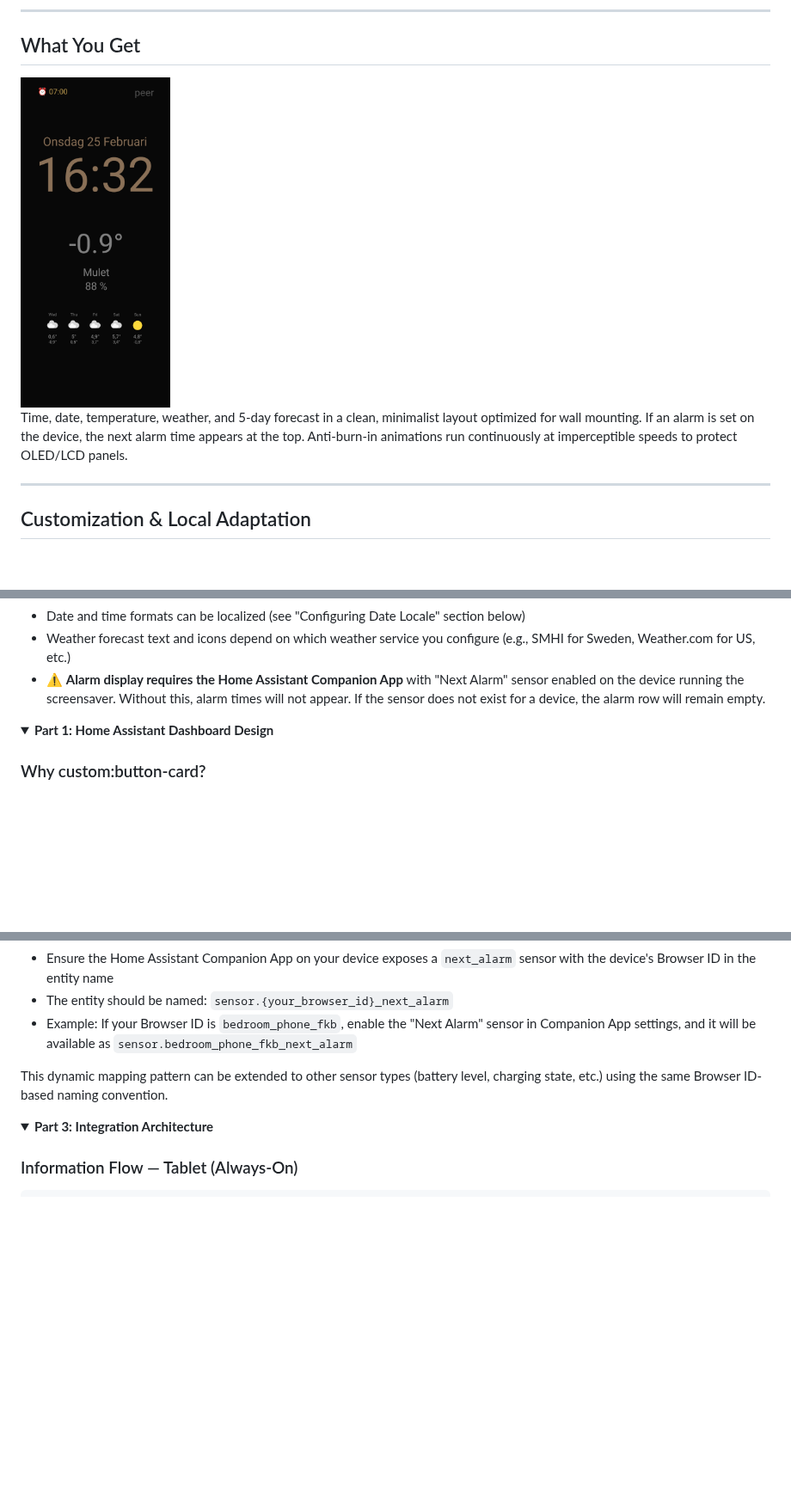
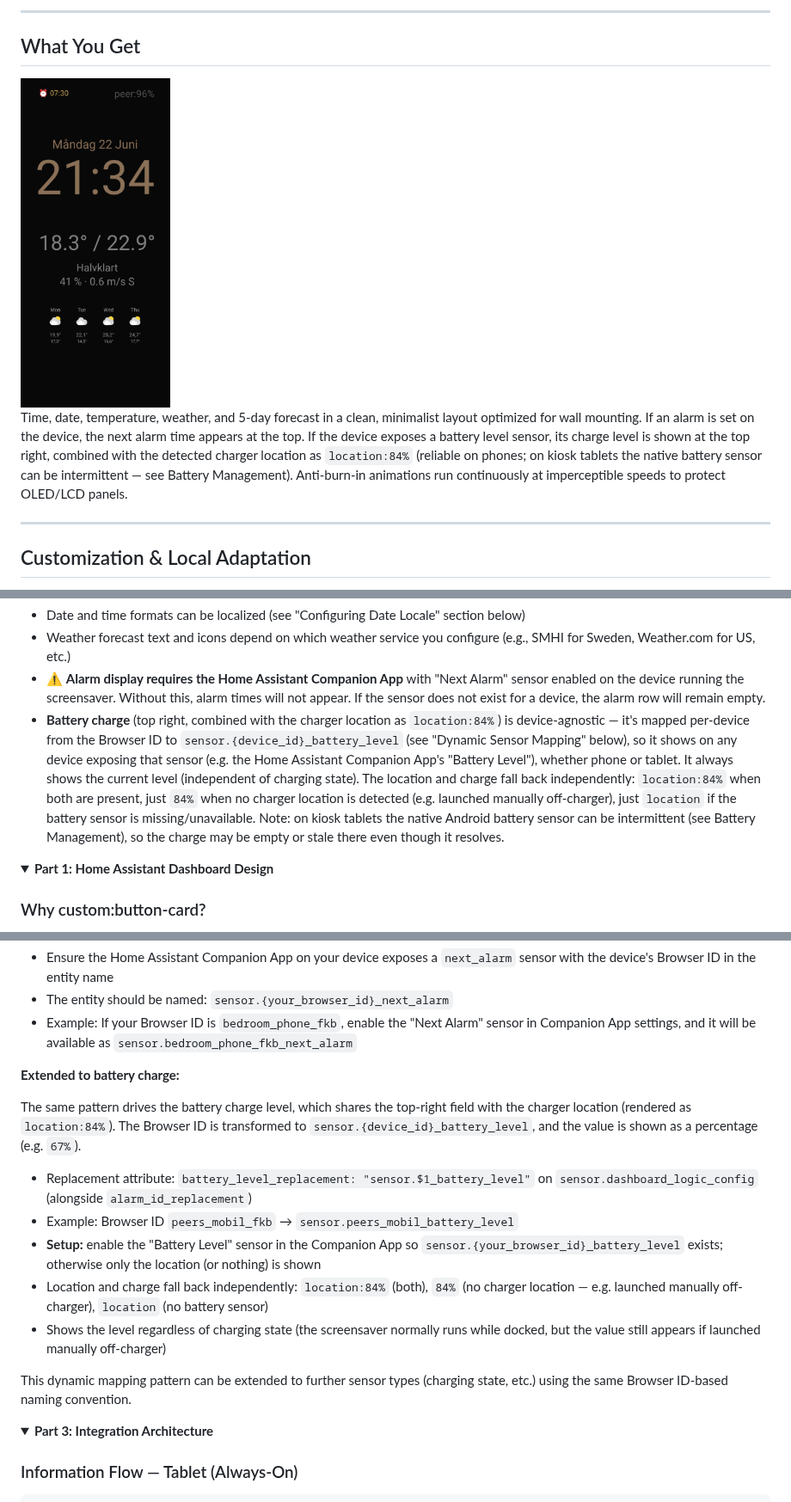
Before and after one commit to ptorngren/home-assistant-samples, a Markdown page: screensaver/README.md, 3 parts joined by grey strips. Shown at 86% size. Drawn GitHub-style; pictures changed too: screensaver/docs/screensaver.jpg; folded sections open; blank space fills up the shorter version.

Commit message:
screensaver, triangulation: show device battery charge with charger location
Combine the device's battery level with the detected charger location in the
top-right field, rendered as "location:84%". Both resolve via the same Browser
ID transform used by the alarm field, falling back independently: "location:84%"
(both), "84%" (no charger location), "location" (no battery sensor).

- bt_triangulation.yaml: add battery_level_replacement attribute
  (sensor.$1_battery_level) to sensor.dashboard_logic_config
- screensaver.yaml: resolve and combine battery charge with charger location
  in the charger_location template
- README: document the battery charge field, fallback behavior, and the
  extended dynamic sensor mapping
- update screensaver.jpg screenshot

Co-Authored-By: Claude Opus 4.8 <noreply@anthropic.com>

```diff
--- a/screensaver/README.md
+++ b/screensaver/README.md
@@ -143,7 +143,7 @@ To achieve **automatic activation, clean exit, and device-aware behavior**, addi
 
 <img src="docs/screensaver.jpg" width="20%" alt="Screensaver Dashboard Example">
 
-Time, date, temperature, weather, and 5-day forecast in a clean, minimalist layout optimized for wall mounting. If an alarm is set on the device, the next alarm time appears at the top. Anti-burn-in animations run continuously at imperceptible speeds to protect OLED/LCD panels.
+Time, date, temperature, weather, and 5-day forecast in a clean, minimalist layout optimized for wall mounting. If an alarm is set on the device, the next alarm time appears at the top. If the device exposes a battery level sensor, its charge level is shown at the top right, combined with the detected charger location as `location:84%` (reliable on phones; on kiosk tablets the native battery sensor can be intermittent — see Battery Management). Anti-burn-in animations run continuously at imperceptible speeds to protect OLED/LCD panels.
 
 ---
 
@@ -778,6 +778,7 @@ Both configurations use the same Home Assistant dashboard architecture with devi
 - Weather forecast text and icons depend on which weather service you configure (e.g., SMHI for Sweden, Weather.com for US, etc.)
 - ⚠️ **Alarm display requires the Home Assistant Companion App** with "Next Alarm" sensor enabled on the device running the screensaver. Without this, alarm times will not appear.
   If the sensor does not exist for a device, the alarm row will remain empty.
+- **Battery charge** (top right, combined with the charger location as `location:84%`) is device-agnostic — it's mapped per-device from the Browser ID to `sensor.{device_id}_battery_level` (see "Dynamic Sensor Mapping" below), so it shows on any device exposing that sensor (e.g. the Home Assistant Companion App's "Battery Level"), whether phone or tablet. It always shows the current level (independent of charging state). The location and charge fall back independently: `location:84%` when both are present, just `84%` when no charger location is detected (e.g. launched manually off-charger), just `location` if the battery sensor is missing/unavailable. Note: on kiosk tablets the native Android battery sensor can be intermittent (see Battery Management), so the charge may be empty or stale there even though it resolves.
 
 </details>
 
@@ -1173,7 +1174,17 @@ The screensaver uses JavaScript to dynamically map the correct Home Assistant se
 - The entity should be named: `sensor.{your_browser_id}_next_alarm`
 - Example: If your Browser ID is `bedroom_phone_fkb`, enable the "Next Alarm" sensor in Companion App settings, and it will be available as `sensor.bedroom_phone_fkb_next_alarm`
 
-This dynamic mapping pattern can be extended to other sensor types (battery level, charging state, etc.) using the same Browser ID-based naming convention.
+**Extended to battery charge:**
+
+The same pattern drives the battery charge level, which shares the top-right field with the charger location (rendered as `location:84%`). The Browser ID is transformed to `sensor.{device_id}_battery_level`, and the value is shown as a percentage (e.g. `67%`).
+
+- Replacement attribute: `battery_level_replacement: "sensor.$1_battery_level"` on `sensor.dashboard_logic_config` (alongside `alarm_id_replacement`)
+- Example: Browser ID `peers_mobil_fkb` → `sensor.peers_mobil_battery_level`
+- **Setup:** enable the "Battery Level" sensor in the Companion App so `sensor.{your_browser_id}_battery_level` exists; otherwise only the location (or nothing) is shown
+- Location and charge fall back independently: `location:84%` (both), `84%` (no charger location — e.g. launched manually off-charger), `location` (no battery sensor)
+- Shows the level regardless of charging state (the screensaver normally runs while docked, but the value still appears if launched manually off-charger)
+
+This dynamic mapping pattern can be extended to further sensor types (charging state, etc.) using the same Browser ID-based naming convention.
 
 </details>
 
```
Also changed, not shown: 2 other files.
